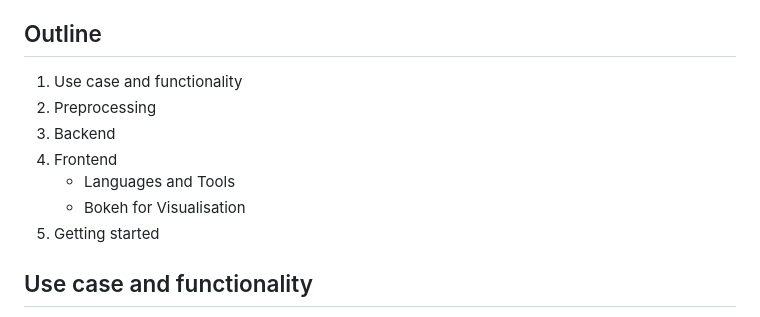
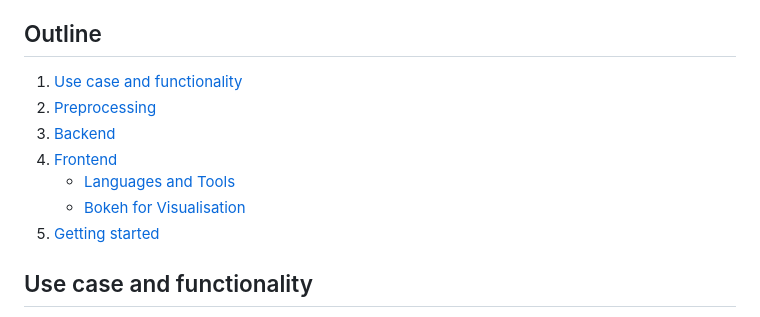
Before and after one commit to NoxObscuro/Interactive-Document-Tagging, a Markdown page: README.md, the part around the change. Rendered like a GitHub page.

Commit message:
Added anchor Links to the outline

```diff
--- a/README.md
+++ b/README.md
@@ -4,13 +4,13 @@ in the winter semester 2022/2023 at the University of Hamburg. Authors of this p
 are Alan Kniep, Julia Janßen, Maja Lingl, Valerie Bartel and Vanessa Maeder.
 
 ## Outline
-1. Use case and functionality
-2. Preprocessing
-3. Backend
-4. Frontend
-   * Languages and Tools
-   * Bokeh for Visualisation
-5. Getting started
+1. [Use case and functionality](#Use-case-and-functionality)
+2. [Preprocessing](#Preprocessing)
+3. [Backend](#Backend)
+4. [Frontend](#Frontend)
+   * [Languages and Tools](#Languages-and-Tools)
+   * [Bokeh for Visualisation](#Bokeh-for-Visualistation)
+5. [Getting started](#Getting-started)
 
 ## Use case and functionality
 The goal of our project is to cluster large quantities of documents or articles
```
